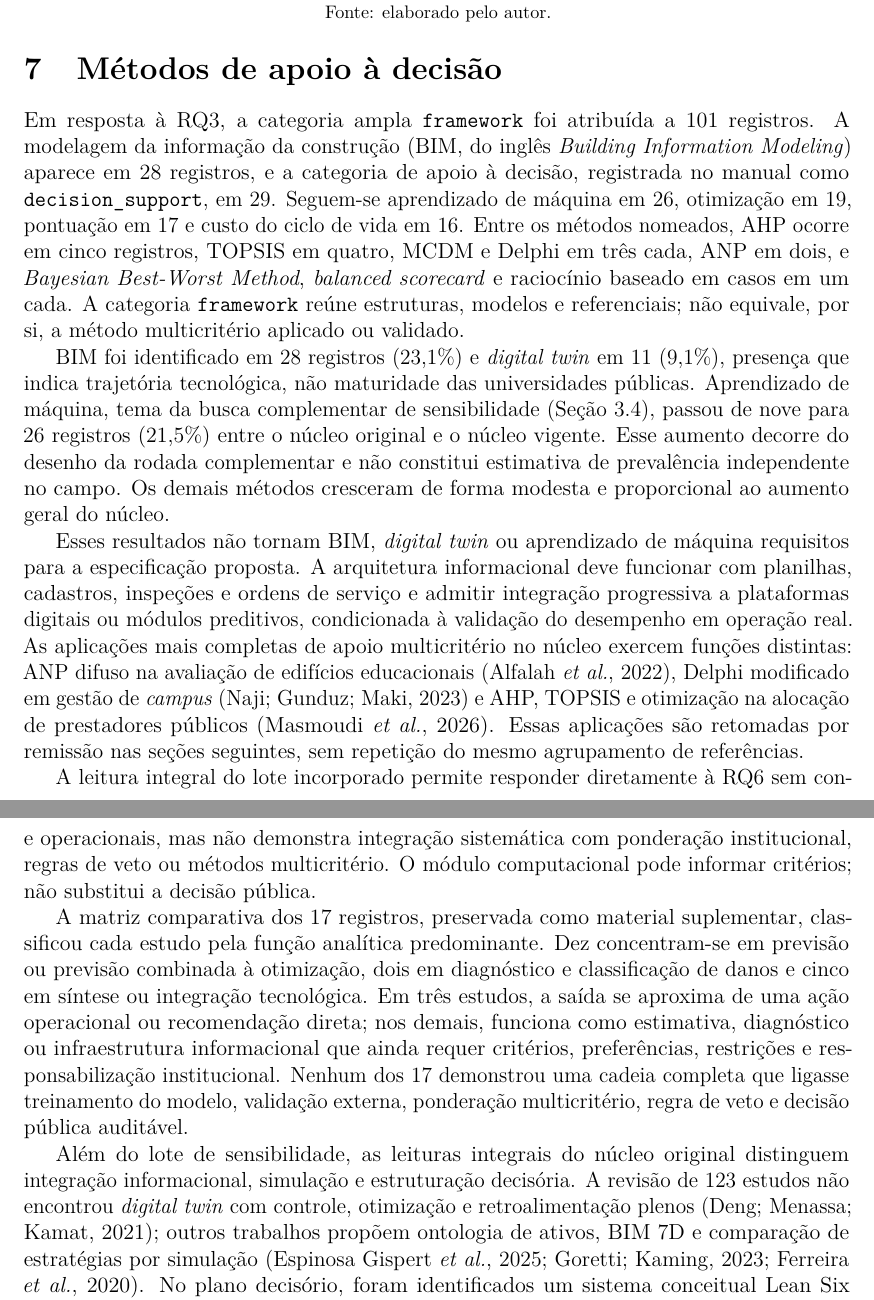
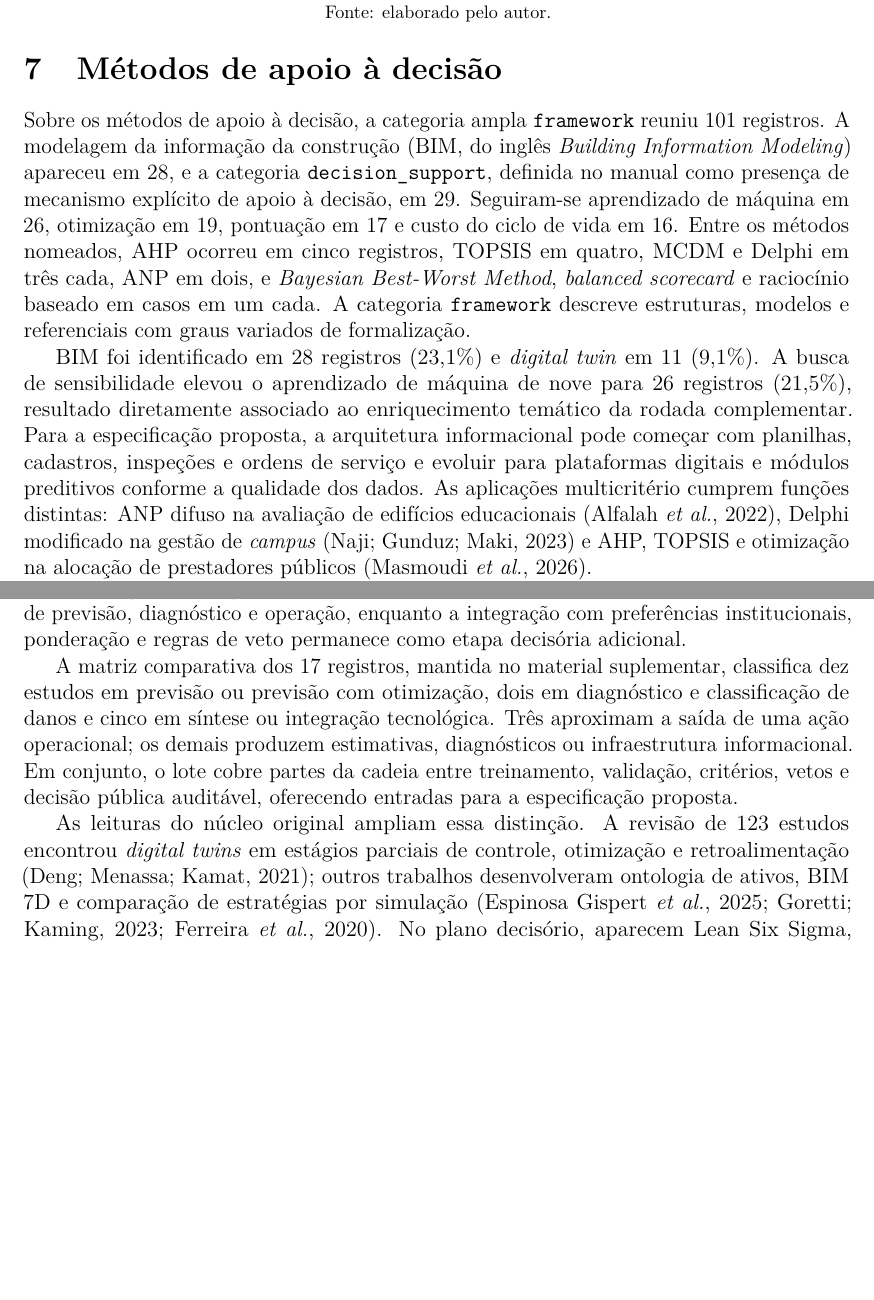
Before and after one commit to adinailson88/NOVA-revisao-bibliografica, a LaTeX document (latex-artigo/main.tex, which reads latex-artigo/sections/06_metodos.tex): two parts of pages 18 and 20 of 31 before the commit and two parts of pages 18 and 19 of 31 after it, joined at a grey line, cut so that both start at the same text, the shorter picture padded with empty space. Compiled offline with pdfLaTeX.

Commit message:
Concentra evidências de IA e métodos em uma única seção

```diff
--- a/latex-artigo/sections/06_metodos.tex
+++ b/latex-artigo/sections/06_metodos.tex
@@ -1,7 +1,7 @@
 \section{Métodos de apoio à decisão}
 \label{sec:metodos}
 
-Em resposta à RQ3, a categoria ampla \texttt{framework} foi atribuída a 101 registros. A modelagem da informação da construção (BIM, do inglês \textit{Building Information Modeling}) aparece em 28 registros, e a categoria de apoio à decisão, registrada no manual como \texttt{decision\_support}, em 29. Seguem-se aprendizado de máquina em 26, otimização em 19, pontuação em 17 e custo do ciclo de vida em 16. Entre os métodos nomeados, AHP ocorre em cinco registros, TOPSIS em quatro, MCDM e Delphi em três cada, ANP em dois, e \textit{Bayesian Best-Worst Method}, \textit{balanced scorecard} e raciocínio baseado em casos em um cada. A categoria \texttt{framework} reúne estruturas, modelos e referenciais; não equivale, por si, a método multicritério aplicado ou validado.
+Sobre os métodos de apoio à decisão, a categoria ampla \texttt{framework} reuniu 101 registros. A modelagem da informação da construção (BIM, do inglês \textit{Building Information Modeling}) apareceu em 28, e a categoria \texttt{decision\_support}, definida no manual como presença de mecanismo explícito de apoio à decisão, em 29. Seguiram-se aprendizado de máquina em 26, otimização em 19, pontuação em 17 e custo do ciclo de vida em 16. Entre os métodos nomeados, AHP ocorreu em cinco registros, TOPSIS em quatro, MCDM e Delphi em três cada, ANP em dois, e \textit{Bayesian Best-Worst Method}, \textit{balanced scorecard} e raciocínio baseado em casos em um cada. A categoria \texttt{framework} descreve estruturas, modelos e referenciais com graus variados de formalização.
 
 \begin{figure}[htbp]
 \centering
@@ -10,14 +10,12 @@ Em resposta à RQ3, a categoria ampla \texttt{framework} foi atribuída a 101 re
 \label{fig:metodos}
 \end{figure}
 
-BIM foi identificado em 28 registros (23,1\%) e \textit{digital twin} em 11 (9,1\%), presença que indica trajetória tecnológica, não maturidade das universidades públicas. Aprendizado de máquina, tema da busca complementar de sensibilidade (Seção~\ref{sec:buscaia}), passou de nove para 26 registros (21,5\%) entre o núcleo original e o núcleo vigente. Esse aumento decorre do desenho da rodada complementar e não constitui estimativa de prevalência independente no campo. Os demais métodos cresceram de forma modesta e proporcional ao aumento geral do núcleo.
+BIM foi identificado em 28 registros (23,1\%) e \textit{digital twin} em 11 (9,1\%). A busca de sensibilidade elevou o aprendizado de máquina de nove para 26 registros (21,5\%), resultado diretamente associado ao enriquecimento temático da rodada complementar. Para a especificação proposta, a arquitetura informacional pode começar com planilhas, cadastros, inspeções e ordens de serviço e evoluir para plataformas digitais e módulos preditivos conforme a qualidade dos dados. As aplicações multicritério cumprem funções distintas: ANP difuso na avaliação de edifícios educacionais \parencite{alfalah_frameworkeducacional_2022}, Delphi modificado na gestão de \textit{campus} \parencite{naji_campusdelphi_2023} e AHP, TOPSIS e otimização na alocação de prestadores públicos \parencite{masmoudi_ahptopsis_2026}.
 
-Esses resultados não tornam BIM, \textit{digital twin} ou aprendizado de máquina requisitos para a especificação proposta. A arquitetura informacional deve funcionar com planilhas, cadastros, inspeções e ordens de serviço e admitir integração progressiva a plataformas digitais ou módulos preditivos, condicionada à validação do desempenho em operação real. As aplicações mais completas de apoio multicritério no núcleo exercem funções distintas: ANP difuso na avaliação de edifícios educacionais \parencite{alfalah_frameworkeducacional_2022}, Delphi modificado em gestão de \textit{campus} \parencite{naji_campusdelphi_2023} e AHP, TOPSIS e otimização na alocação de prestadores públicos \parencite{masmoudi_ahptopsis_2026}. Essas aplicações são retomadas por remissão nas seções seguintes, sem repetição do mesmo agrupamento de referências.
+A leitura integral do lote incorporado esclarece a RQ6 ao separar produção de variáveis operacionais e governança decisória. Modelos de aprendizado de máquina estimaram demanda de ventilação, com economia de até 7,5\% frente ao controle tradicional \parencite{motuziene_ventilacaoia_2025}; vida útil de componentes por regressão em grafos, com $R^2=0{,}83$ para a GCN \parencite{wu_gnnvidautil_2025}; e consumo de eletricidade, gás e água com conjuntos separados de treino, validação e teste \parencite{suh_demandaenergiaagua_2012}. Diagnóstico, classificação de danos e apoio operacional completam o lote, mantendo a caracterização por resumo nos casos sem texto integral.
 
-A leitura integral do lote incorporado permite responder diretamente à RQ6 sem confundir técnica computacional com governança decisória. Os estudos empíricos consultados empregam aprendizado de máquina para produzir variáveis operacionais: previsão de demanda de ventilação, com modelo treinado em três edifícios e economia de até 7,5\% frente ao controle tradicional \parencite{motuziene_ventilacaoia_2025}; regressão em grafos para estimar vida útil de componentes, na qual a GCN alcançou $R^2=0{,}83$ \parencite{wu_gnnvidautil_2025}; e previsão conjunta de eletricidade, gás e água, com separação entre treino, validação e teste e erros distintos por variável \parencite{suh_demandaenergiaagua_2012}. Esses resultados correspondem a previsão e otimização operacional; diagnósticos, classificação de danos e apoio à decisão também aparecem no lote, mas, quando o texto integral não estava disponível, permaneceram caracterizados somente pelo resumo.
+Duas revisões qualificam o alcance dessa evidência. A síntese de IoT e IA identificou concentração no Norte Global e desafios de interoperabilidade, privacidade, governança e ciclo de vida \parencite{das_iotai_2025}. Entre 76 estudos sobre ambientes internos conectados, 41 integraram energia, conforto e sustentabilidade e 35 cobriram apenas parte dessas dimensões \parencite{alici_iotambientes_2026}. A busca de sensibilidade revela, assim, uma camada consistente de previsão, diagnóstico e operação, enquanto a integração com preferências institucionais, ponderação e regras de veto permanece como etapa decisória adicional.
 
-As duas revisões integrais consultadas reforçam os limites dessa evidência. A síntese de IoT e IA não utilizou dados empíricos próprios e identificou viés para o Norte Global, além de necessidades de interoperabilidade, privacidade, governança e avaliação do ciclo de vida \parencite{das_iotai_2025}. Na revisão de 76 estudos sobre ambientes internos conectados, 41 integraram energia, conforto e sustentabilidade, enquanto 35 omitiram pelo menos uma dessas dimensões; as faixas de economia divulgadas sintetizam aplicações heterogêneas e não representam o desempenho de um único modelo \parencite{alici_iotambientes_2026}. Em resposta à RQ6, a busca de sensibilidade revela uma camada relevante de evidências preditivas, diagnósticas e operacionais, mas não demonstra integração sistemática com ponderação institucional, regras de veto ou métodos multicritério. O módulo computacional pode informar critérios; não substitui a decisão pública.
+A matriz comparativa dos 17 registros, mantida no material suplementar, classifica dez estudos em previsão ou previsão com otimização, dois em diagnóstico e classificação de danos e cinco em síntese ou integração tecnológica. Três aproximam a saída de uma ação operacional; os demais produzem estimativas, diagnósticos ou infraestrutura informacional. Em conjunto, o lote cobre partes da cadeia entre treinamento, validação, critérios, vetos e decisão pública auditável, oferecendo entradas para a especificação proposta.
 
-A matriz comparativa dos 17 registros, preservada como material suplementar, classificou cada estudo pela função analítica predominante. Dez concentram-se em previsão ou previsão combinada à otimização, dois em diagnóstico e classificação de danos e cinco em síntese ou integração tecnológica. Em três estudos, a saída se aproxima de uma ação operacional ou recomendação direta; nos demais, funciona como estimativa, diagnóstico ou infraestrutura informacional que ainda requer critérios, preferências, restrições e responsabilização institucional. Nenhum dos 17 demonstrou uma cadeia completa que ligasse treinamento do modelo, validação externa, ponderação multicritério, regra de veto e decisão pública auditável.
-
-Além do lote de sensibilidade, as leituras integrais do núcleo original distinguem integração informacional, simulação e estruturação decisória. A revisão de 123 estudos não encontrou \textit{digital twin} com controle, otimização e retroalimentação plenos \parencite{deng_bimdigitaltwins_2021}; outros trabalhos propõem ontologia de ativos, BIM 7D e comparação de estratégias por simulação \parencite{gispert_ontologiaativos_2025,goretti_bimoem_2023,ferreira_manutencaoceramica_2020}. No plano decisório, foram identificados um sistema conceitual Lean Six Sigma sem validação empírica, uma avaliação sintética fuzzy e um modelo de raciocínio baseado em casos com Fuzzy-AHP \parencite{aldairi_lean6sbm_2017,yoon_fuzzyfm_2018,park_cbrfuzzyahp_2019}. Esses casos confirmam que menção a método, aplicação formal e validação são níveis analíticos distintos; não demonstram adoção institucional generalizada.
+As leituras do núcleo original ampliam essa distinção. A revisão de 123 estudos encontrou \textit{digital twins} em estágios parciais de controle, otimização e retroalimentação \parencite{deng_bimdigitaltwins_2021}; outros trabalhos desenvolveram ontologia de ativos, BIM 7D e comparação de estratégias por simulação \parencite{gispert_ontologiaativos_2025,goretti_bimoem_2023,ferreira_manutencaoceramica_2020}. No plano decisório, aparecem Lean Six Sigma, abordagem de melhoria contínua que combina redução de desperdícios e controle da variação pelo ciclo DMAIC (definir, medir, analisar, melhorar e controlar), avaliação sintética fuzzy e raciocínio baseado em casos com Fuzzy-AHP \parencite{aldairi_lean6sbm_2017,yoon_fuzzyfm_2018,park_cbrfuzzyahp_2019}. Esses casos distinguem menção conceitual, aplicação formal e validação empírica e orientam a escolha contextual do método.
```
